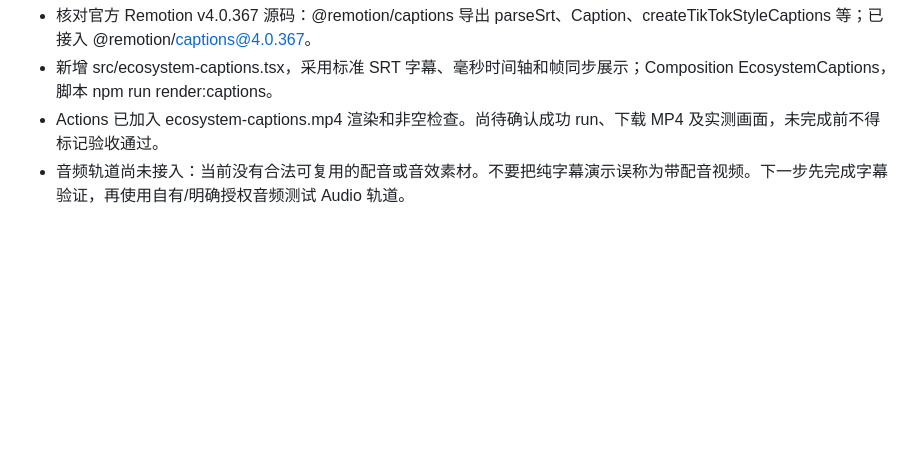
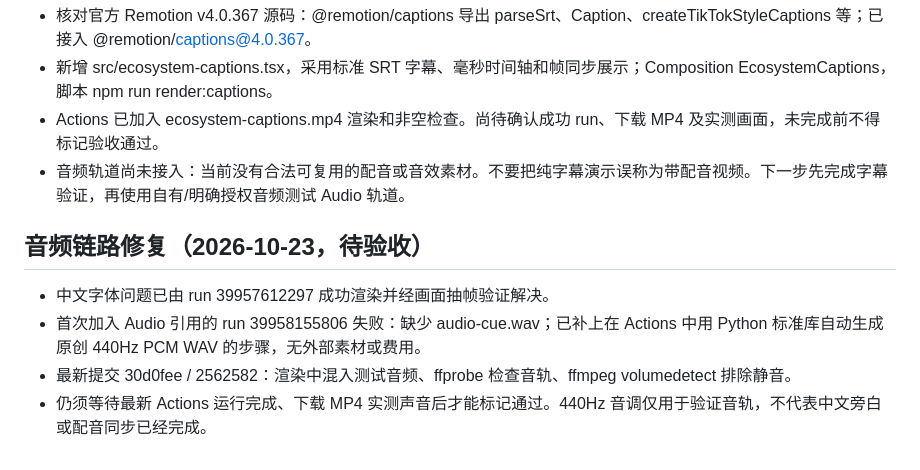
Before and after one commit to zhangcj040221-alt/-, a Markdown page: remotion/ECOSYSTEM.md, the part around the change. Drawn GitHub-style; blank space fills up the shorter version.

Commit message:
docs: record audio pipeline remediation and acceptance criteria

```diff
--- a/remotion/ECOSYSTEM.md
+++ b/remotion/ECOSYSTEM.md
@@ -51,3 +51,9 @@
 - 新增 src/ecosystem-captions.tsx，采用标准 SRT 字幕、毫秒时间轴和帧同步展示；Composition EcosystemCaptions，脚本 npm run render:captions。
 - Actions 已加入 ecosystem-captions.mp4 渲染和非空检查。尚待确认成功 run、下载 MP4 及实测画面，未完成前不得标记验收通过。
 - 音频轨道尚未接入：当前没有合法可复用的配音或音效素材。不要把纯字幕演示误称为带配音视频。下一步先完成字幕验证，再使用自有/明确授权音频测试 Audio 轨道。
+
+## 音频链路修复（2026-10-23，待验收）
+- 中文字体问题已由 run 39957612297 成功渲染并经画面抽帧验证解决。
+- 首次加入 Audio 引用的 run 39958155806 失败：缺少 audio-cue.wav；已补上在 Actions 中用 Python 标准库自动生成原创 440Hz PCM WAV 的步骤，无外部素材或费用。
+- 最新提交 30d0fee / 2562582：渲染中混入测试音频、ffprobe 检查音轨、ffmpeg volumedetect 排除静音。
+- 仍须等待最新 Actions 运行完成、下载 MP4 实测声音后才能标记通过。440Hz 音调仅用于验证音轨，不代表中文旁白或配音同步已经完成。
```
